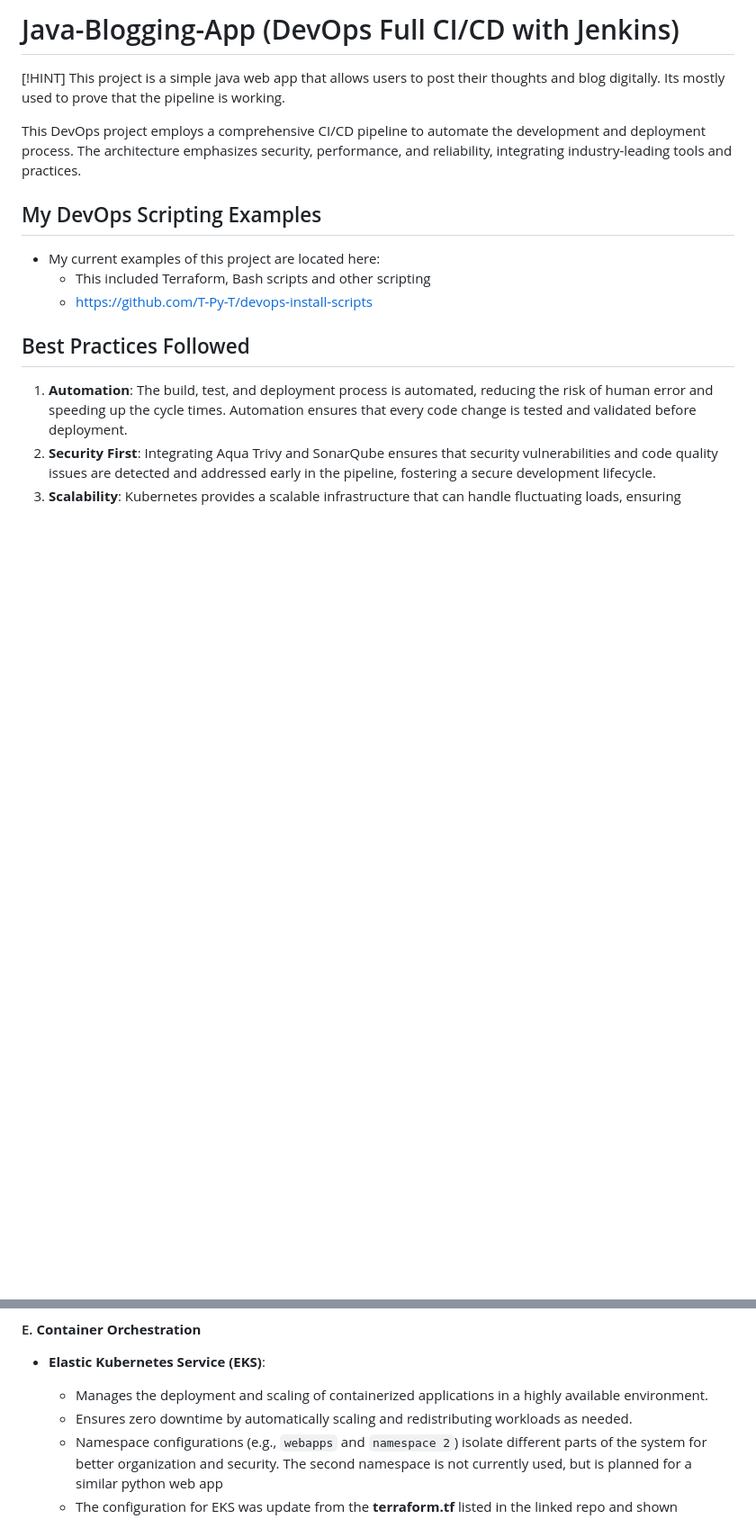
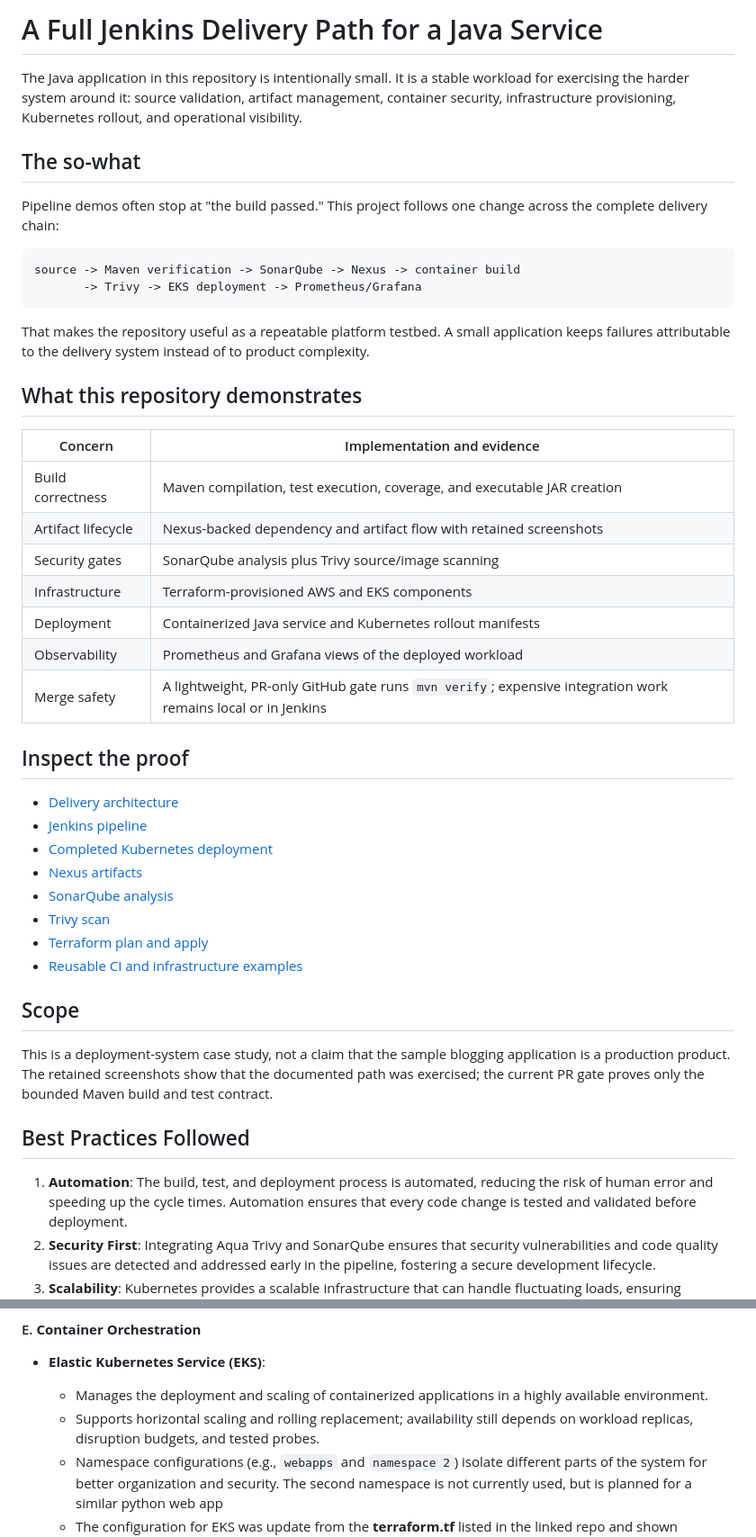
Before and after one commit to T-Py-T/Full-Jenkins-CICD-Java-WebApp, a Markdown page: README.md, 2 parts joined by grey strips. Shown at 90% size. Rendered like a GitHub page; blank space fills up the shorter version.

Commit message:
docs: explain the end-to-end Jenkins delivery system

````diff
--- a/README.md
+++ b/README.md
@@ -1,14 +1,53 @@
-# Java-Blogging-App (DevOps Full CI/CD with Jenkins)
+# A Full Jenkins Delivery Path for a Java Service
 
-[!HINT] This project is a simple java web app that allows users to post their thoughts and blog digitally. Its mostly used to prove that the pipeline is working.
+The Java application in this repository is intentionally small. It is a stable
+workload for exercising the harder system around it: source validation,
+artifact management, container security, infrastructure provisioning,
+Kubernetes rollout, and operational visibility.
 
-This DevOps project employs a comprehensive CI/CD pipeline to automate the development and deployment process. The architecture emphasizes security, performance, and reliability, integrating industry-leading tools and practices.
+## The so-what
 
-## My DevOps Scripting Examples
+Pipeline demos often stop at "the build passed." This project follows one
+change across the complete delivery chain:
 
-- My current examples of this project are located here:
-  - This included Terraform, Bash scripts and other scripting
-  - https://github.com/T-Py-T/devops-install-scripts
+```text
+source -> Maven verification -> SonarQube -> Nexus -> container build
+       -> Trivy -> EKS deployment -> Prometheus/Grafana
+```
+
+That makes the repository useful as a repeatable platform testbed. A small
+application keeps failures attributable to the delivery system instead of to
+product complexity.
+
+## What this repository demonstrates
+
+| Concern | Implementation and evidence |
+| --- | --- |
+| Build correctness | Maven compilation, test execution, coverage, and executable JAR creation |
+| Artifact lifecycle | Nexus-backed dependency and artifact flow with retained screenshots |
+| Security gates | SonarQube analysis plus Trivy source/image scanning |
+| Infrastructure | Terraform-provisioned AWS and EKS components |
+| Deployment | Containerized Java service and Kubernetes rollout manifests |
+| Observability | Prometheus and Grafana views of the deployed workload |
+| Merge safety | A lightweight, PR-only GitHub gate runs `mvn verify`; expensive integration work remains local or in Jenkins |
+
+## Inspect the proof
+
+- [Delivery architecture](images/CICD-Architechture.png)
+- [Jenkins pipeline](images/Jenkins-Pipeline.png)
+- [Completed Kubernetes deployment](images/Completed-Kube-Deployment.png)
+- [Nexus artifacts](images/NexusArtifacts.png)
+- [SonarQube analysis](images/sonarqube-example.png)
+- [Trivy scan](images/trivy-scan.png)
+- [Terraform plan and apply](images/TerraformPlan.png)
+- [Reusable CI and infrastructure examples](https://github.com/T-Py-T/devops-install-scripts)
+
+## Scope
+
+This is a deployment-system case study, not a claim that the sample blogging
+application is a production product. The retained screenshots show that the
+documented path was exercised; the current PR gate proves only the bounded
+Maven build and test contract.
 
 ## Best Practices Followed
 
@@ -98,7 +137,7 @@ The CI/CD pipeline is depicted in the diagram below, which mirrors the "as-built
 
 - **Elastic Kubernetes Service (EKS)**:
   - Manages the deployment and scaling of containerized applications in a highly available environment.
-  - Ensures zero downtime by automatically scaling and redistributing workloads as needed.
+  - Supports horizontal scaling and rolling replacement; availability still depends on workload replicas, disruption budgets, and tested probes.
   - Namespace configurations (e.g., `webapps` and `namespace 2`) isolate different parts of the system for better organization and security. The second namespace is not currently used, but is planned for a similar python web app
   - The configuration for EKS was update from the **terraform.tf** listed in the linked repo and shown implemented below in a later section.
 
````
